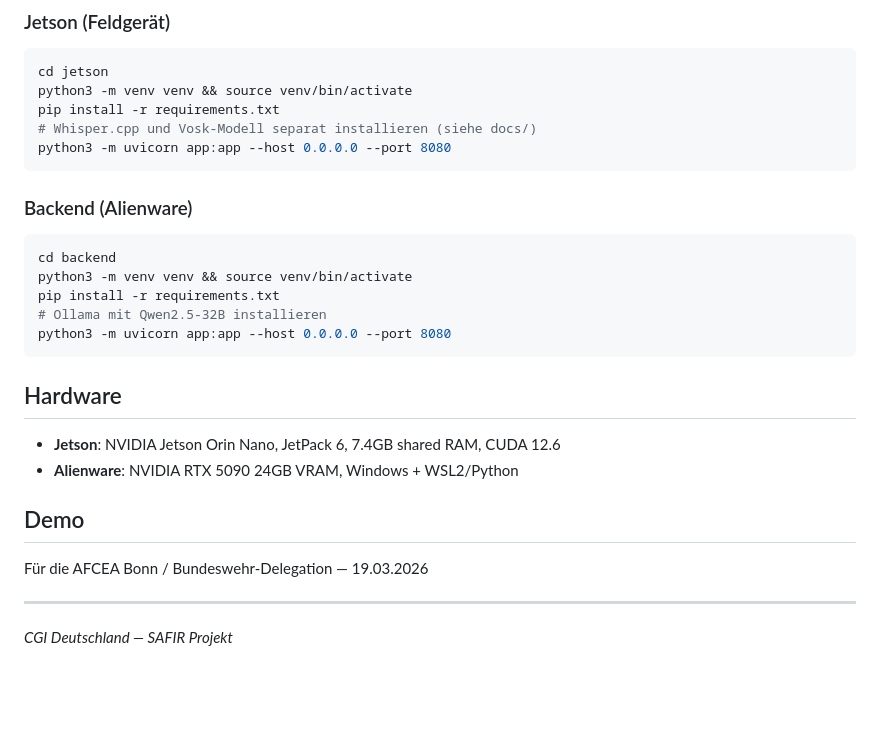
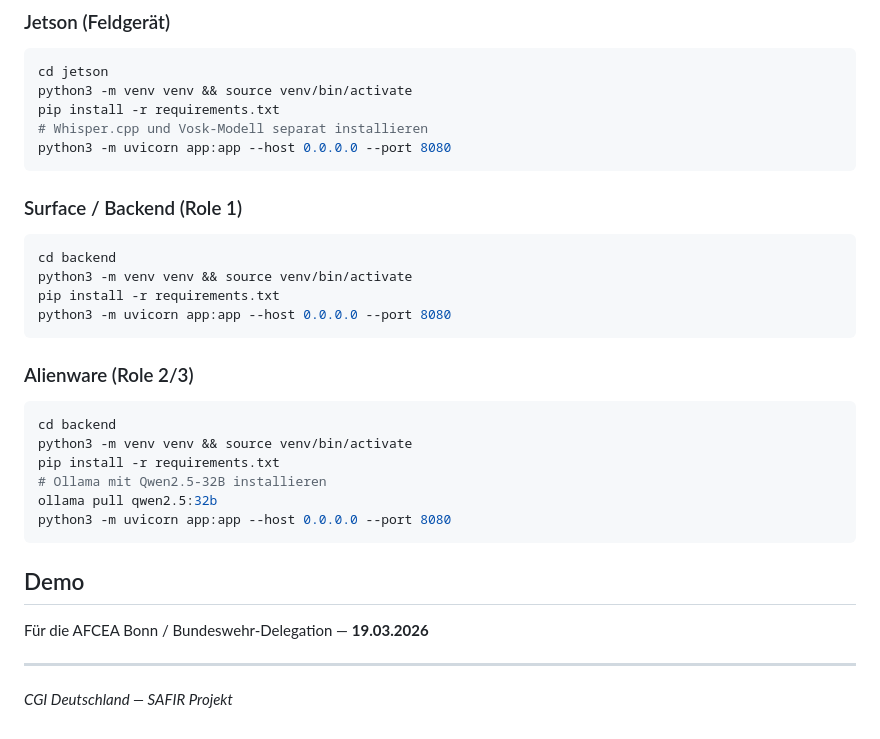
Before and after one commit to Ajintaro/SAFIR, a Markdown page: README.md, the part around one of its changes. Rendered like a GitHub page; blank space fills up the shorter version.

````diff
--- a/README.md
+++ b/README.md
@@ -54,27 +77,31 @@ safir/
 cd jetson
 python3 -m venv venv && source venv/bin/activate
 pip install -r requirements.txt
-# Whisper.cpp und Vosk-Modell separat installieren (siehe docs/)
+# Whisper.cpp und Vosk-Modell separat installieren
 python3 -m uvicorn app:app --host 0.0.0.0 --port 8080
 ```
 
-### Backend (Alienware)
+### Surface / Backend (Role 1)
+```bash
+cd backend
+python3 -m venv venv && source venv/bin/activate
+pip install -r requirements.txt
+python3 -m uvicorn app:app --host 0.0.0.0 --port 8080
+```
+
+### Alienware (Role 2/3)
 ```bash
 cd backend
 python3 -m venv venv && source venv/bin/activate
 pip install -r requirements.txt
 # Ollama mit Qwen2.5-32B installieren
+ollama pull qwen2.5:32b
 python3 -m uvicorn app:app --host 0.0.0.0 --port 8080
 ```
 
-## Hardware
-
-- **Jetson**: NVIDIA Jetson Orin Nano, JetPack 6, 7.4GB shared RAM, CUDA 12.6
-- **Alienware**: NVIDIA RTX 5090 24GB VRAM, Windows + WSL2/Python
-
 ## Demo
 
-Für die AFCEA Bonn / Bundeswehr-Delegation — 19.03.2026
+Für die AFCEA Bonn / Bundeswehr-Delegation — **19.03.2026**
 
 ---
 *CGI Deutschland — SAFIR Projekt*
````
Also changed, not shown: other parts of README.md (+48 -25 lines).
